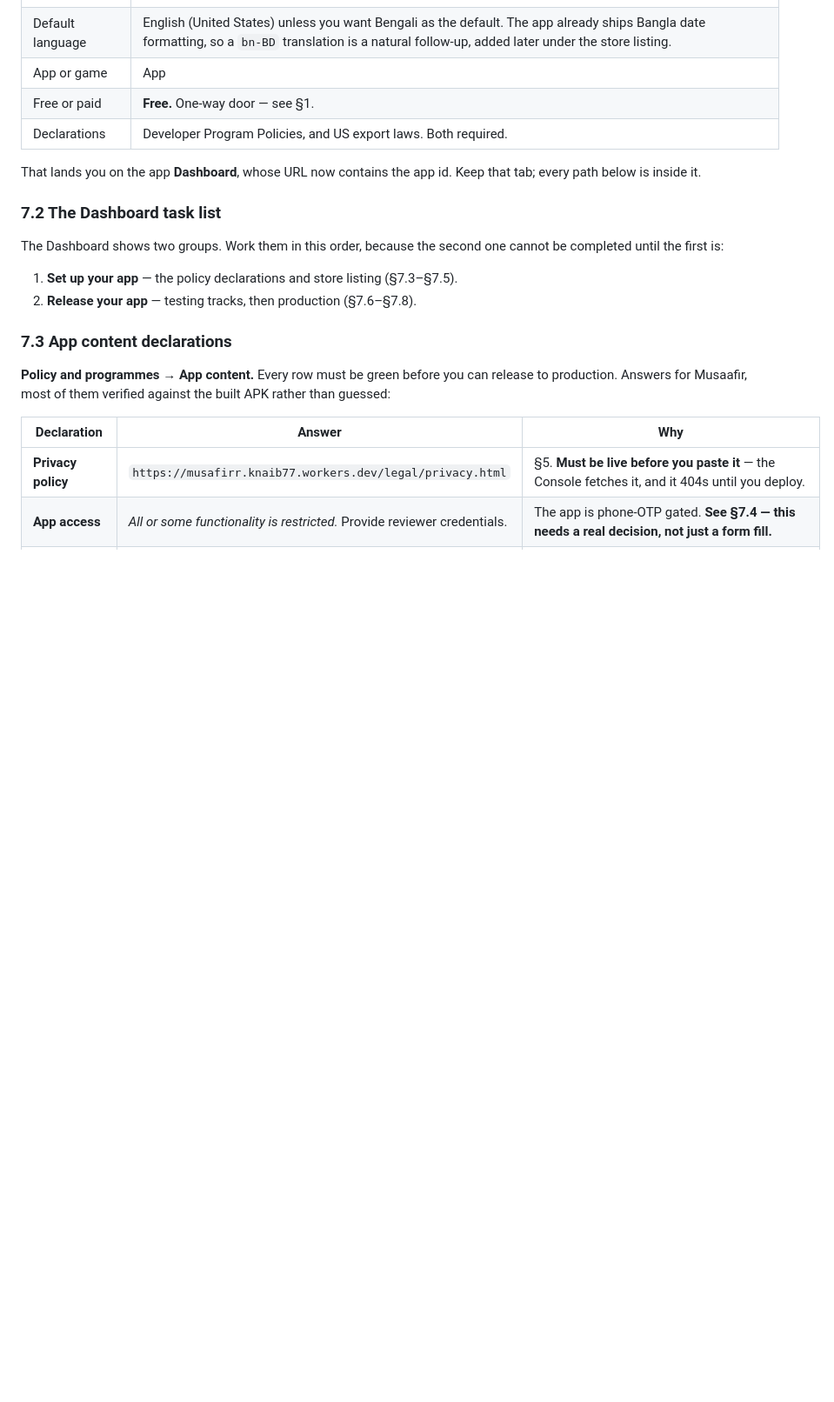
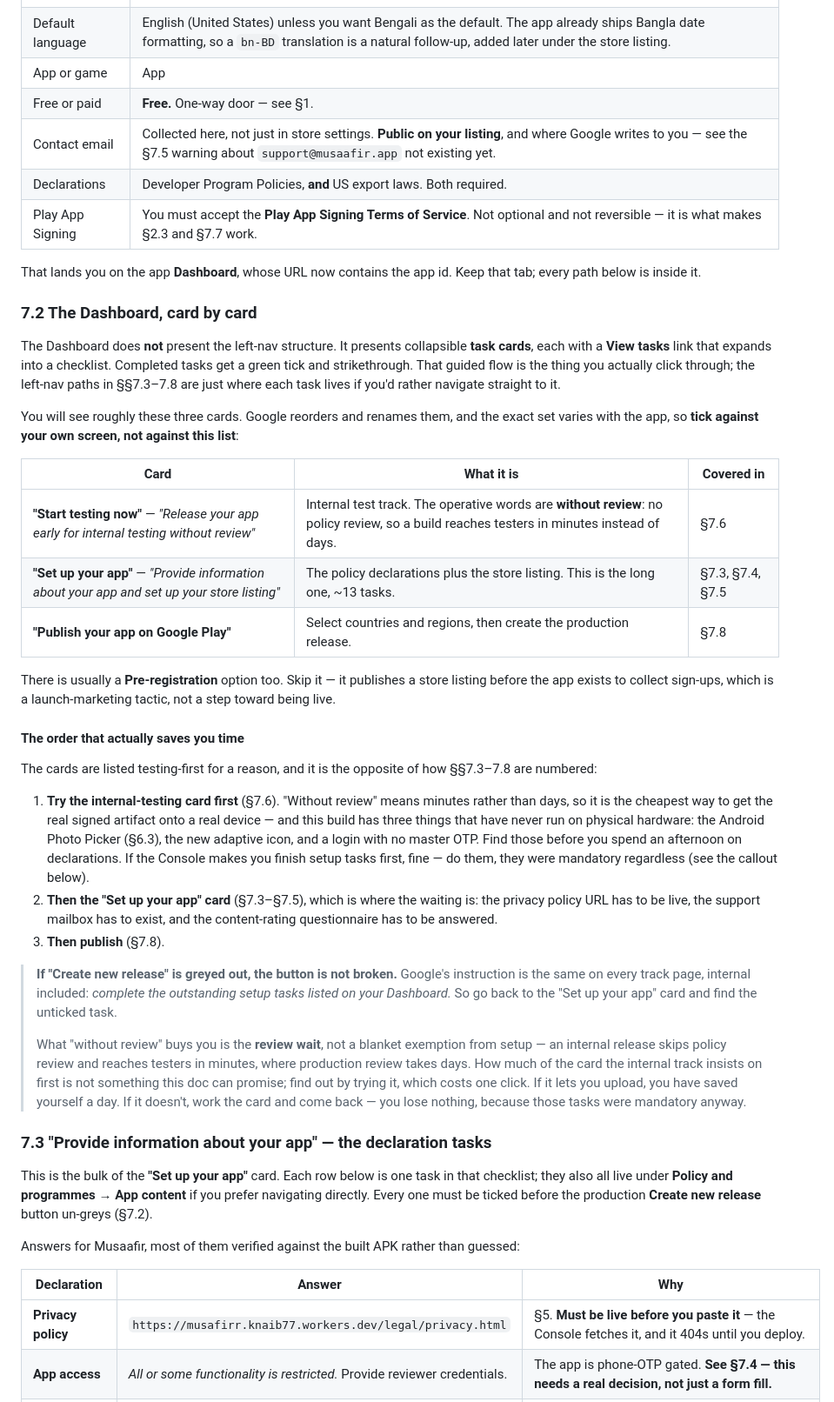
Before and after one commit to naib77/musafirr, a Markdown page: docs/PLAY_STORE_RELEASE.md, the part around one of its changes. Shown at 87% size. Rendered like a GitHub page; blank space fills up the shorter version.

```diff
--- a/docs/PLAY_STORE_RELEASE.md
+++ b/docs/PLAY_STORE_RELEASE.md
@@ -480,24 +480,74 @@ year or so, so treat the *names* as the stable part and the nesting as a hint.
 | Default language | English (United States) unless you want Bengali as the default. The app already ships Bangla date formatting, so a `bn-BD` translation is a natural follow-up, added later under the store listing. |
 | App or game | App |
 | Free or paid | **Free.** One-way door — see §1. |
-| Declarations | Developer Program Policies, and US export laws. Both required. |
+| Contact email | Collected here, not just in store settings. **Public on your listing**, and where Google writes to you — see the §7.5 warning about `support@musaafir.app` not existing yet. |
+| Declarations | Developer Program Policies, **and** US export laws. Both required. |
+| Play App Signing | You must accept the **Play App Signing Terms of Service**. Not optional and not reversible — it is what makes §2.3 and §7.7 work. |
 
 That lands you on the app **Dashboard**, whose URL now contains the app id. Keep
 that tab; every path below is inside it.
 
-### 7.2 The Dashboard task list
+### 7.2 The Dashboard, card by card
 
-The Dashboard shows two groups. Work them in this order, because the second one
-cannot be completed until the first is:
+The Dashboard does **not** present the left-nav structure. It presents collapsible
+**task cards**, each with a **View tasks** link that expands into a checklist.
+Completed tasks get a green tick and strikethrough. That guided flow is the thing
+you actually click through; the left-nav paths in §§7.3–7.8 are just where each
+task lives if you'd rather navigate straight to it.
 
-1. **Set up your app** — the policy declarations and store listing (§7.3–§7.5).
-2. **Release your app** — testing tracks, then production (§7.6–§7.8).
+You will see roughly these three cards. Google reorders and renames them, and
+the exact set varies with the app, so **tick against your own screen, not against
+this list**:
 
-### 7.3 App content declarations
+| Card | What it is | Covered in |
+|---|---|---|
+| **"Start testing now"** — *"Release your app early for internal testing without review"* | Internal test track. The operative words are **without review**: no policy review, so a build reaches testers in minutes instead of days. | §7.6 |
+| **"Set up your app"** — *"Provide information about your app and set up your store listing"* | The policy declarations plus the store listing. This is the long one, ~13 tasks. | §7.3, §7.4, §7.5 |
+| **"Publish your app on Google Play"** | Select countries and regions, then create the production release. | §7.8 |
 
-**Policy and programmes → App content.** Every row must be green before you can
-release to production. Answers for Musaafir, most of them verified against the
-built APK rather than guessed:
+There is usually a **Pre-registration** option too. Skip it — it publishes a
+store listing before the app exists to collect sign-ups, which is a launch-marketing
+tactic, not a step toward being live.
+
+#### The order that actually saves you time
+
+The cards are listed testing-first for a reason, and it is the opposite of how
+§§7.3–7.8 are numbered:
+
+1. **Try the internal-testing card first** (§7.6). "Without review" means minutes
+   rather than days, so it is the cheapest way to get the real signed artifact
+   onto a real device — and this build has three things that have never run on
+   physical hardware: the Android Photo Picker (§6.3), the new adaptive icon, and
+   a login with no master OTP. Find those before you spend an afternoon on
+   declarations. If the Console makes you finish setup tasks first, fine — do
+   them, they were mandatory regardless (see the callout below).
+2. **Then the "Set up your app" card** (§7.3–§7.5), which is where the waiting is:
+   the privacy policy URL has to be live, the support mailbox has to exist, and
+   the content-rating questionnaire has to be answered.
+3. **Then publish** (§7.8).
+
+> **If "Create new release" is greyed out, the button is not broken.** Google's
+> instruction is the same on every track page, internal included: *complete the
+> outstanding setup tasks listed on your Dashboard.* So go back to the "Set up
+> your app" card and find the unticked task.
+>
+> What "without review" buys you is the **review wait**, not a blanket exemption
+> from setup — an internal release skips policy review and reaches testers in
+> minutes, where production review takes days. How much of the card the internal
+> track insists on first is not something this doc can promise; find out by
+> trying it, which costs one click. If it lets you upload, you have saved
+> yourself a day. If it doesn't, work the card and come back — you lose nothing,
+> because those tasks were mandatory anyway.
+
+### 7.3 "Provide information about your app" — the declaration tasks
+
+This is the bulk of the **"Set up your app"** card. Each row below is one task in
+that checklist; they also all live under **Policy and programmes → App content**
+if you prefer navigating directly. Every one must be ticked before the production
+**Create new release** button un-greys (§7.2).
+
+Answers for Musaafir, most of them verified against the built APK rather than
+guessed:
 
 | Declaration | Answer | Why |
 |---|---|---|
```
Also changed, not shown: other parts of docs/PLAY_STORE_RELEASE.md (+69 -29 lines).
